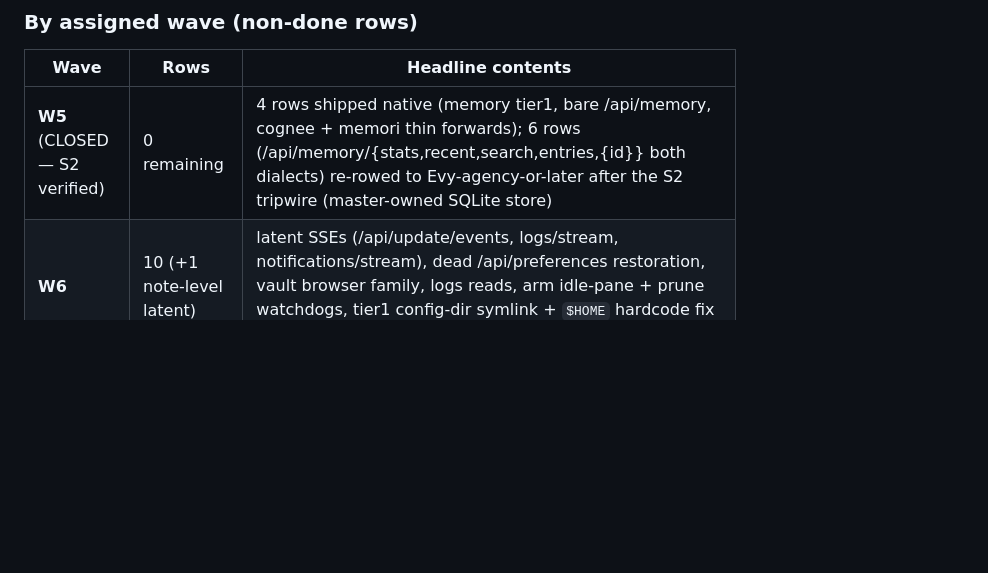
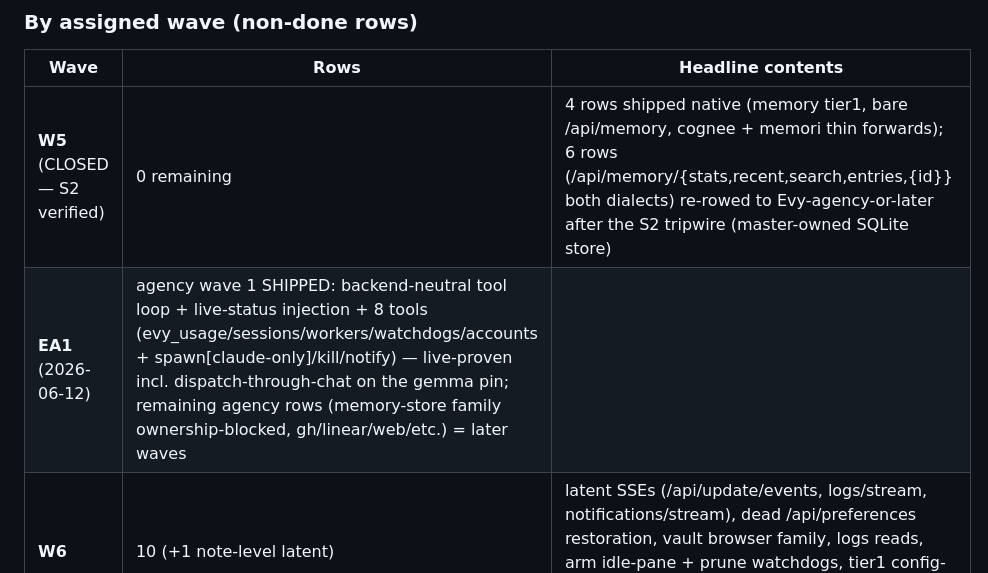
Before and after one commit to webdevtodayjason/subctl-rust, a Markdown page: PARITY_CENSUS.md, the part around the change. Rendered like a GitHub page; blank space fills up the shorter version.

Commit message:
docs(ea1): WAVE EA1 CLOSED — Evy agency live-proven, zero censures
Co-Authored-By: Claude Fable 5 <noreply@anthropic.com>

```diff
--- a/PARITY_CENSUS.md
+++ b/PARITY_CENSUS.md
@@ -363,6 +363,7 @@ Owner today = v3 bash CLI (`lib/*.sh`) for every row. v4 status = `proxied` (shi
 | Wave | Rows | Headline contents |
 |---|---|---|
 | **W5** (CLOSED — S2 verified) | 0 remaining | 4 rows shipped native (memory tier1, bare /api/memory, cognee + memori thin forwards); 6 rows (/api/memory/{stats,recent,search,entries,{id}} both dialects) re-rowed to Evy-agency-or-later after the S2 tripwire (master-owned SQLite store) |
+| **EA1** (2026-06-12) | agency wave 1 SHIPPED: backend-neutral tool loop + live-status injection + 8 tools (evy_usage/sessions/workers/watchdogs/accounts + spawn[claude-only]/kill/notify) — live-proven incl. dispatch-through-chat on the gemma pin; remaining agency rows (memory-store family ownership-blocked, gh/linear/web/etc.) = later waves |
 | **W6** | 10 (+1 note-level latent) | latent SSEs (/api/update/events, logs/stream, notifications/stream), dead /api/preferences restoration, vault browser family, logs reads, arm idle-pane + prune watchdogs, tier1 config-dir symlink + `$HOME` hardcode fix (carried as note on 1a #47) |
 | **Evy-agency** | 40 | all 28 wired tool modules (99 tools), /api/teams/tools, inbox poll, follow-up ticker, background-runs, circuit breaker, + 6 master-memory-store routes (Evy-agency-or-later, ownership-blocked) |
 | **long-tail** | ~100 | skills panel family, policy/audit family, providers/catalogs (pi-ai ⚠), auth flows, voice family, memory kernel + tier1 workflow + backfills, local-backend, personality/profile, upstreams ⚠, MCP server, master live-teams view, most CLI verbs |
```
Also changed, not shown: ORCHESTRATION.md (+12 -0 lines).
